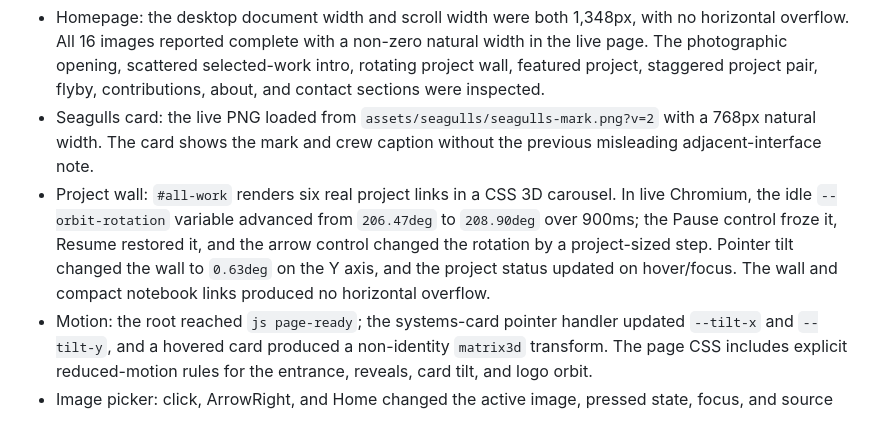
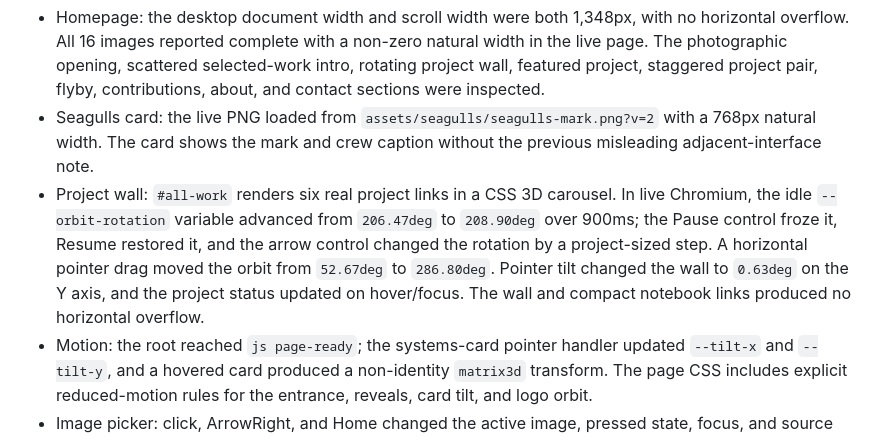
Before and after one commit to suhaslord/portfolio, a Markdown page: VERIFICATION.md, the part around the change. Drawn GitHub-style.

Commit message:
Record carousel drag verification

```diff
--- a/VERIFICATION.md
+++ b/VERIFICATION.md
@@ -22,7 +22,7 @@ The refreshed hosted GitHub Pages page was reviewed in Chromium after the spatia
 
 - Homepage: the desktop document width and scroll width were both 1,348px, with no horizontal overflow. All 16 images reported complete with a non-zero natural width in the live page. The photographic opening, scattered selected-work intro, rotating project wall, featured project, staggered project pair, flyby, contributions, about, and contact sections were inspected.
 - Seagulls card: the live PNG loaded from `assets/seagulls/seagulls-mark.png?v=2` with a 768px natural width. The card shows the mark and crew caption without the previous misleading adjacent-interface note.
-- Project wall: `#all-work` renders six real project links in a CSS 3D carousel. In live Chromium, the idle `--orbit-rotation` variable advanced from `206.47deg` to `208.90deg` over 900ms; the Pause control froze it, Resume restored it, and the arrow control changed the rotation by a project-sized step. Pointer tilt changed the wall to `0.63deg` on the Y axis, and the project status updated on hover/focus. The wall and compact notebook links produced no horizontal overflow.
+- Project wall: `#all-work` renders six real project links in a CSS 3D carousel. In live Chromium, the idle `--orbit-rotation` variable advanced from `206.47deg` to `208.90deg` over 900ms; the Pause control froze it, Resume restored it, and the arrow control changed the rotation by a project-sized step. A horizontal pointer drag moved the orbit from `52.67deg` to `286.80deg`. Pointer tilt changed the wall to `0.63deg` on the Y axis, and the project status updated on hover/focus. The wall and compact notebook links produced no horizontal overflow.
 - Motion: the root reached `js page-ready`; the systems-card pointer handler updated `--tilt-x` and `--tilt-y`, and a hovered card produced a non-identity `matrix3d` transform. The page CSS includes explicit reduced-motion rules for the entrance, reveals, card tilt, and logo orbit.
 - Image picker: click, ArrowRight, and Home changed the active image, pressed state, focus, and source credit correctly. All three full-size images loaded.
 - Menu: mobile opening, Escape dismissal, and selection of Selected work were checked. Escape returned focus to the menu button with a visible solid outline. Desktop About and Get in touch links reached their sections.
```
